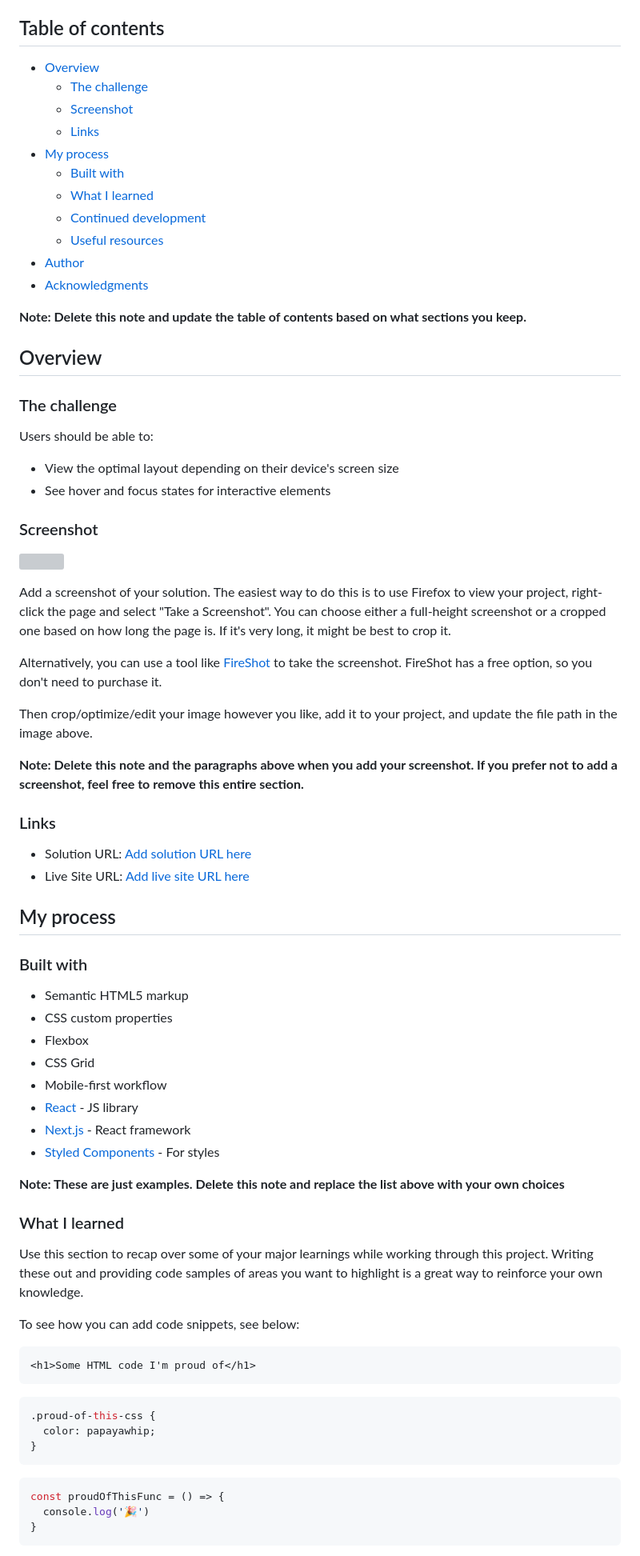
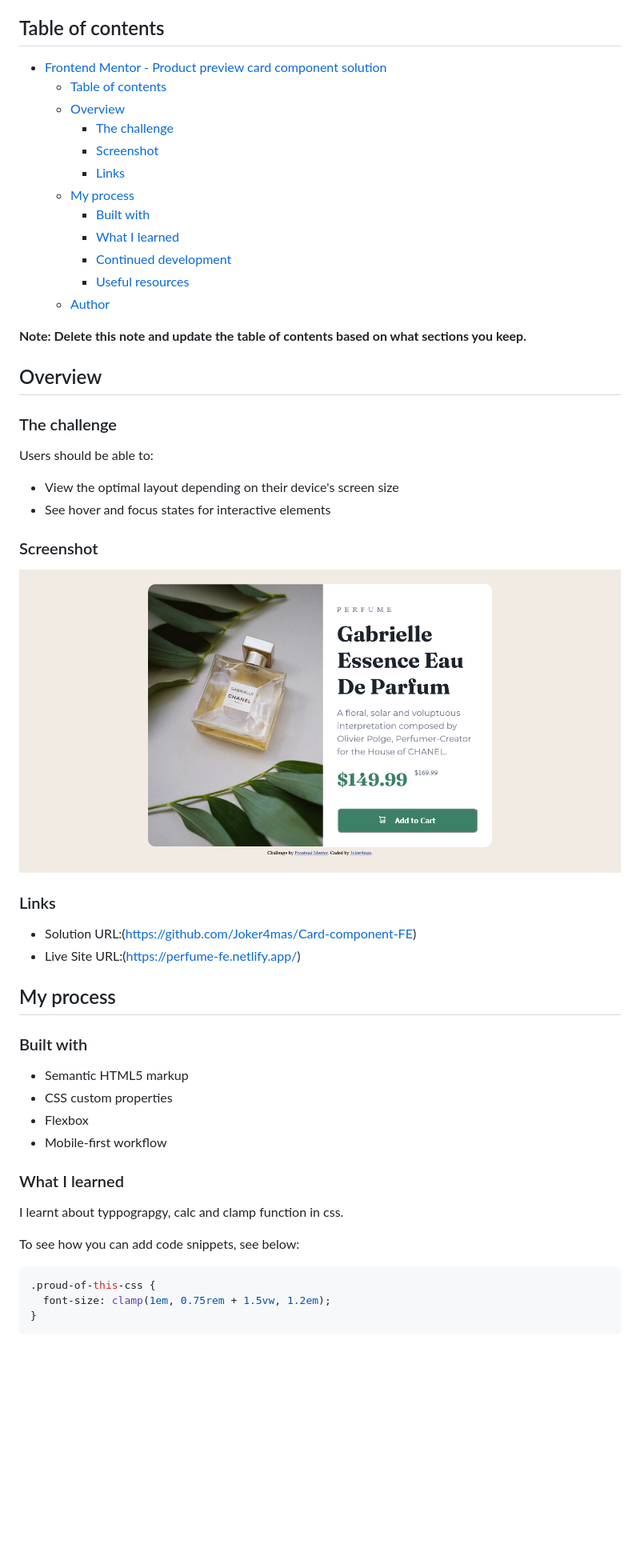
Before and after one commit to Joker4mas/Card-component-FE, a Markdown page: README-template.md, the part around the change printed below. Shown: that part at 80% size. Drawn GitHub-style; pictures changed too: images/card-preview-desk.png (added); blank space fills up the shorter version; grey boxes are pictures that could not be loaded.

Commit message:
fixed all eeror

````diff
--- a/README-template.md
+++ b/README-template.md
@@ -4,17 +4,18 @@ This is a solution to the [Product preview card component challenge on Frontend
 
 ## Table of contents
 
-- [Overview](#overview)
-  - [The challenge](#the-challenge)
-  - [Screenshot](#screenshot)
-  - [Links](#links)
-- [My process](#my-process)
-  - [Built with](#built-with)
-  - [What I learned](#what-i-learned)
-  - [Continued development](#continued-development)
-  - [Useful resources](#useful-resources)
-- [Author](#author)
-- [Acknowledgments](#acknowledgments)
+- [Frontend Mentor - Product preview card component solution](#frontend-mentor---product-preview-card-component-solution)
+  - [Table of contents](#table-of-contents)
+  - [Overview](#overview)
+    - [The challenge](#the-challenge)
+    - [Screenshot](#screenshot)
+    - [Links](#links)
+  - [My process](#my-process)
+    - [Built with](#built-with)
+    - [What I learned](#what-i-learned)
+    - [Continued development](#continued-development)
+    - [Useful resources](#useful-resources)
+  - [Author](#author)
 
 **Note: Delete this note and update the table of contents based on what sections you keep.**
 
@@ -29,20 +30,12 @@ Users should be able to:
 
 ### Screenshot
 
-![](./screenshot.jpg)
-
-Add a screenshot of your solution. The easiest way to do this is to use Firefox to view your project, right-click the page and select "Take a Screenshot". You can choose either a full-height screenshot or a cropped one based on how long the page is. If it's very long, it might be best to crop it.
-
-Alternatively, you can use a tool like [FireShot](https://getfireshot.com/) to take the screenshot. FireShot has a free option, so you don't need to purchase it.
-
-Then crop/optimize/edit your image however you like, add it to your project, and update the file path in the image above.
-
-**Note: Delete this note and the paragraphs above when you add your screenshot. If you prefer not to add a screenshot, feel free to remove this entire section.**
+![](./images/card-preview-desk.png)
 
 ### Links
 
-- Solution URL: [Add solution URL here](https://your-solution-url.com)
-- Live Site URL: [Add live site URL here](https://your-live-site-url.com)
+- Solution URL:(https://github.com/Joker4mas/Card-component-FE)
+- Live Site URL:(https://perfume-fe.netlify.app/)
 
 ## My process
 
@@ -51,31 +44,17 @@ Then crop/optimize/edit your image however you like, add it to your project, and
 - Semantic HTML5 markup
 - CSS custom properties
 - Flexbox
-- CSS Grid
 - Mobile-first workflow
-- [React](https://reactjs.org/) - JS library
-- [Next.js](https://nextjs.org/) - React framework
-- [Styled Components](https://styled-components.com/) - For styles
-
-**Note: These are just examples. Delete this note and replace the list above with your own choices**
 
 ### What I learned
 
-Use this section to recap over some of your major learnings while working through this project. Writing these out and providing code samples of areas you want to highlight is a great way to reinforce your own knowledge.
+I learnt about typpograpgy, calc and clamp function in css.
 
 To see how you can add code snippets, see below:
 
-```html
-<h1>Some HTML code I'm proud of</h1>
-```
 ```css
 .proud-of-this-css {
-  color: papayawhip;
-}
-```
-```js
-const proudOfThisFunc = () => {
-  console.log('🎉')
+  font-size: clamp(1em, 0.75rem + 1.5vw, 1.2em);
 }
 ```
 
````
Also changed, not shown: other parts of README-template.md (+6 -22 lines).
